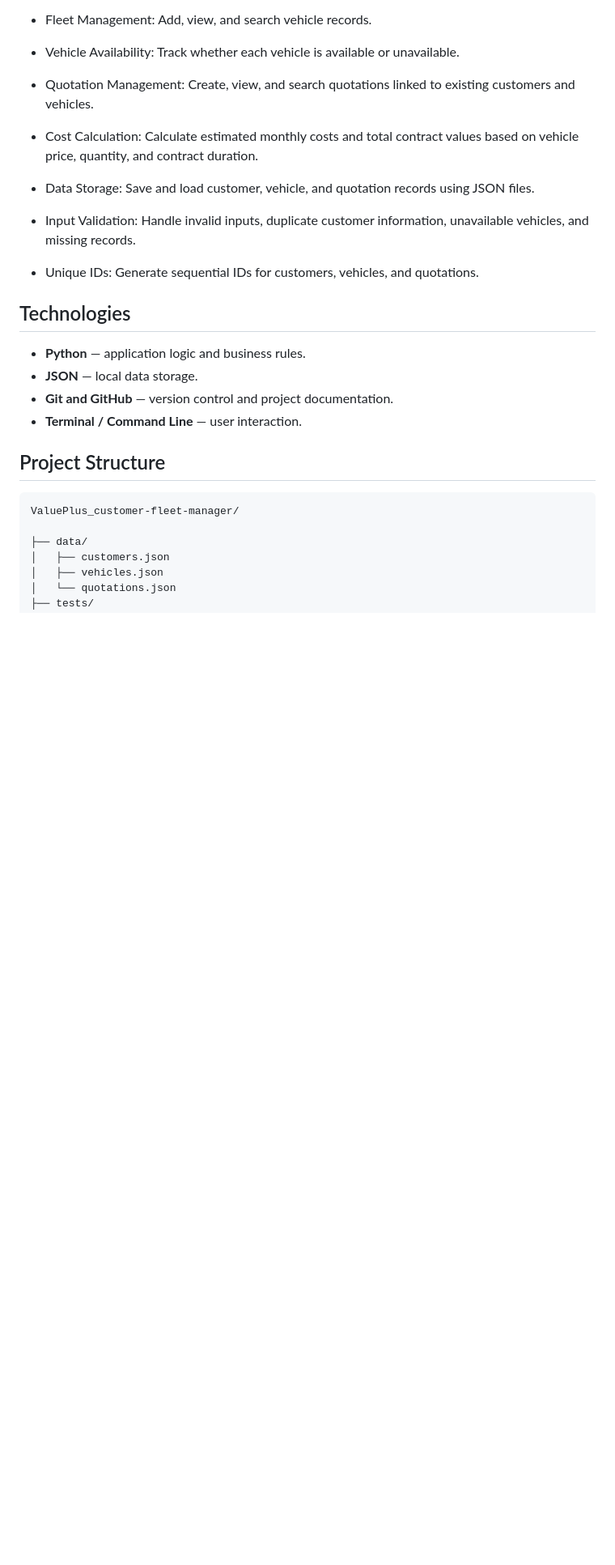
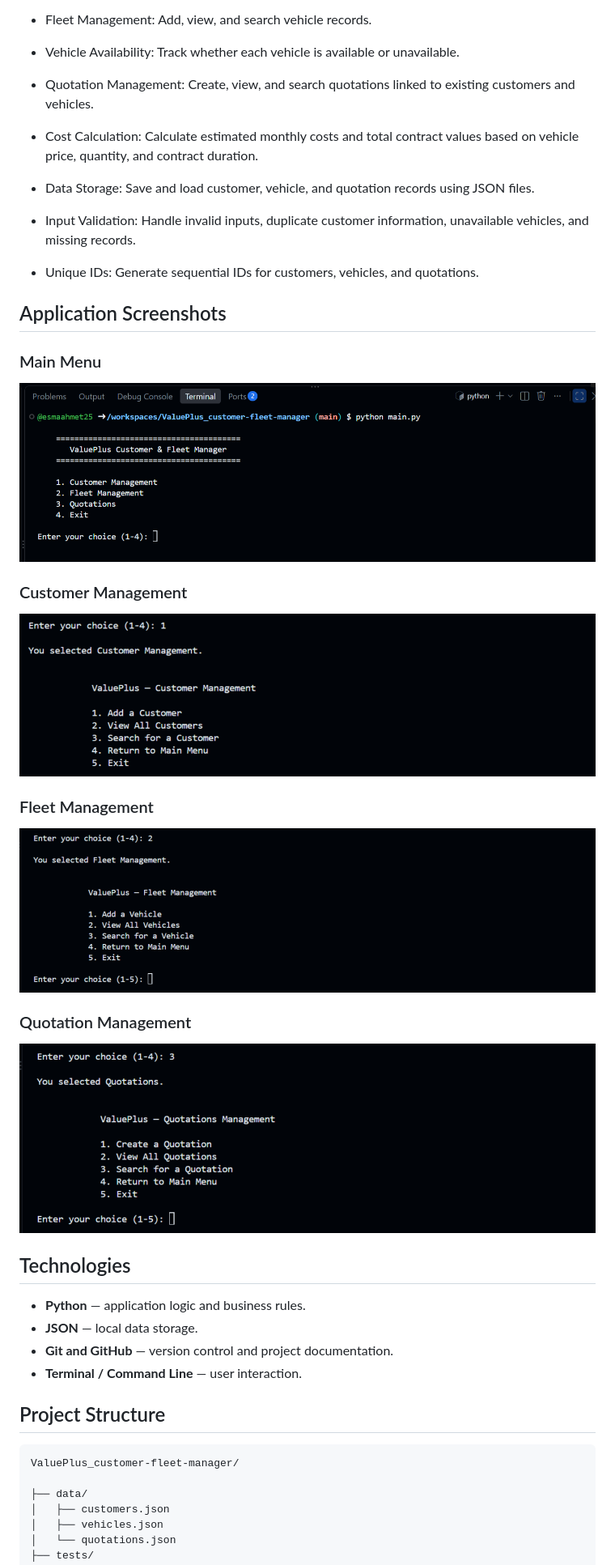
Before and after one commit to esmaahmet25/ValuePlus_customer-fleet-manager, a Markdown page: README.md, the part around the change. Shown at 81% size. Rendered like a GitHub page; pictures changed too: screenshots/customer-menu.png (added), screenshots/fleet-menu.png (added), screenshots/main-menu.png (added); blank space fills up the shorter version.

Commit message:
Add application screenshots to README

```diff
--- a/README.md
+++ b/README.md
@@ -31,6 +31,20 @@ The first version includes the following implemented features:
 - Input Validation: Handle invalid inputs, duplicate customer information, unavailable vehicles, and missing records.
 
 - Unique IDs: Generate sequential IDs for customers, vehicles, and quotations.
+
+## Application Screenshots
+
+### Main Menu
+![Main Menu](screenshots/main-menu.png)
+
+### Customer Management
+![Customer Management](screenshots/customer-menu.png)
+
+### Fleet Management
+![Fleet Management](screenshots/fleet-menu.png)
+
+### Quotation Management
+![Quotation Management](screenshots/quotation-menu.png)
 
 
 ## Technologies
```
